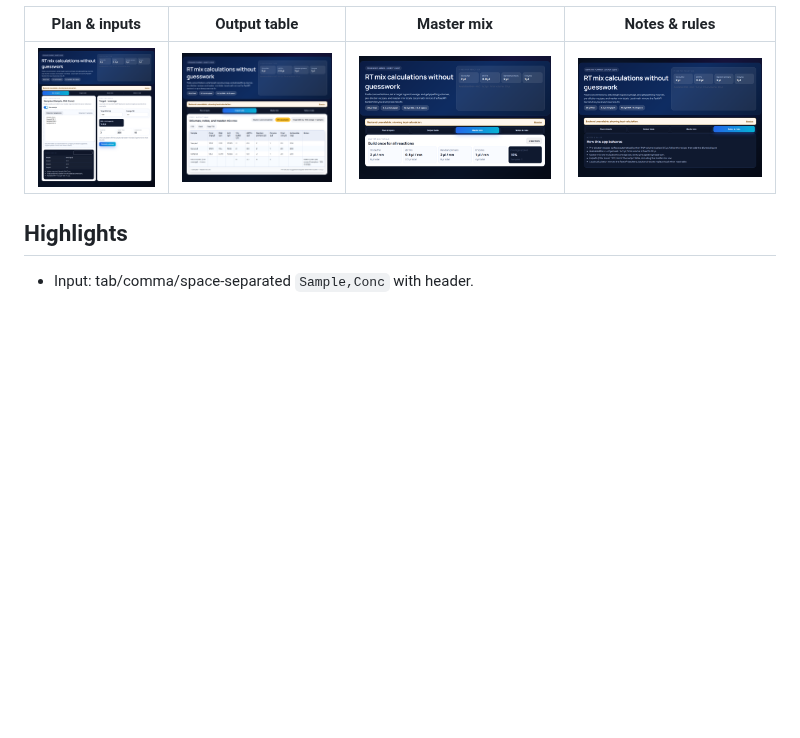
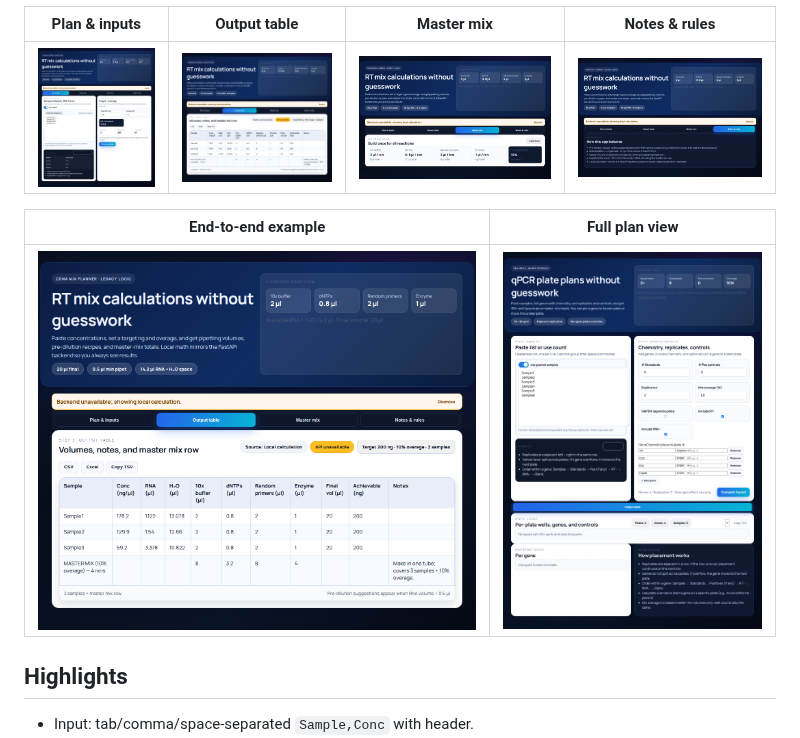
Before and after one commit to meghamsh738/cDNA-calculations-app, a Markdown page: modern-app/README.md, the part around the change. GitHub-like rendering; pictures changed too: modern-app/screenshots/plan_view.png (added); blank space fills up the shorter version.

Commit message:
Add full screenshot set to README

```diff
--- a/modern-app/README.md
+++ b/modern-app/README.md
@@ -7,6 +7,10 @@ Screenshots
 | Plan & inputs | Output table | Master mix | Notes & rules |
 | --- | --- | --- | --- |
 | ![Plan & inputs](screenshots/plan_tab.png) | ![Output table](screenshots/output_tab.png) | ![Master mix](screenshots/master_tab.png) | ![Notes & rules](screenshots/notes_tab.png) |
+
+| End-to-end example | Full plan view |
+| --- | --- |
+| ![Example run](screenshots/example_run.png) | ![Full plan view](screenshots/plan_view.png) |
 
 ## Highlights
 - Input: tab/comma/space-separated `Sample,Conc` with header.
```
